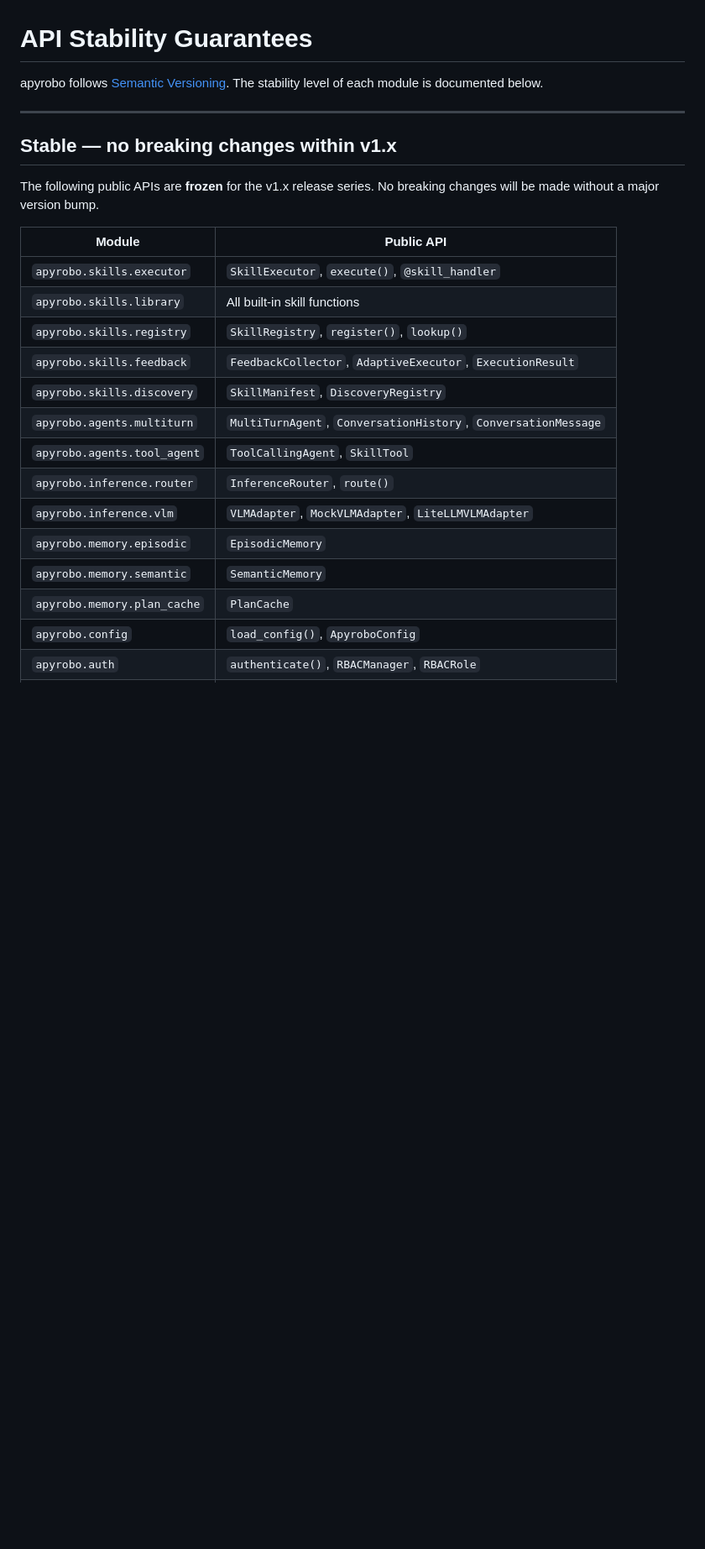
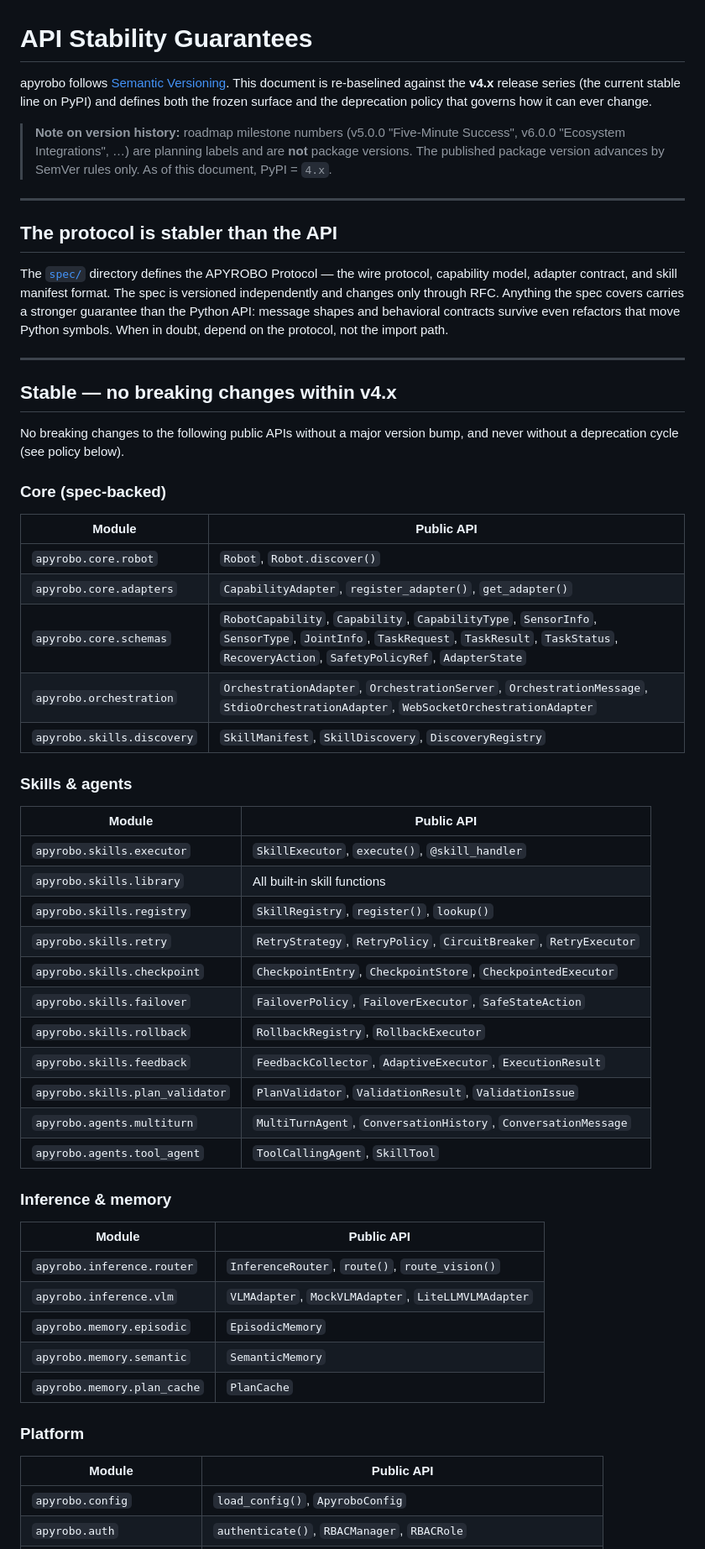
Before and after one commit to apyrobo/Apyrobo, a Markdown page: API_STABILITY.md, the part around one of its changes. Shown at 84% size. Rendered like a GitHub page; blank space fills up the shorter version.

```diff
--- a/API_STABILITY.md
+++ b/API_STABILITY.md
@@ -1,29 +1,73 @@
 # API Stability Guarantees
 
-apyrobo follows [Semantic Versioning](https://semver.org/).  The stability
-level of each module is documented below.
+apyrobo follows [Semantic Versioning](https://semver.org/). This document is
+re-baselined against the **v4.x** release series (the current stable line on
+PyPI) and defines both the frozen surface and the deprecation policy that
+governs how it can ever change.
+
+> **Note on version history:** roadmap milestone numbers (v5.0.0 "Five-Minute
+> Success", v6.0.0 "Ecosystem Integrations", …) are planning labels and are
+> **not** package versions. The published package version advances by SemVer
+> rules only. As of this document, PyPI = `4.x`.
 
 ---
 
-## Stable — no breaking changes within v1.x
+## The protocol is stabler than the API
 
-The following public APIs are **frozen** for the v1.x release series.  No
-breaking changes will be made without a major version bump.
+The [`spec/`](spec/) directory defines the APYROBO Protocol — the wire
+protocol, capability model, adapter contract, and skill manifest format. The
+spec is versioned independently and changes only through RFC. Anything the
+spec covers carries a stronger guarantee than the Python API: message shapes
+and behavioral contracts survive even refactors that move Python symbols.
+When in doubt, depend on the protocol, not the import path.
+
+---
+
+## Stable — no breaking changes within v4.x
+
+No breaking changes to the following public APIs without a major version
+bump, and never without a deprecation cycle (see policy below).
+
+### Core (spec-backed)
+
+| Module | Public API |
+|--------|-----------|
+| `apyrobo.core.robot` | `Robot`, `Robot.discover()` |
+| `apyrobo.core.adapters` | `CapabilityAdapter`, `register_adapter()`, `get_adapter()` |
+| `apyrobo.core.schemas` | `RobotCapability`, `Capability`, `CapabilityType`, `SensorInfo`, `SensorType`, `JointInfo`, `TaskRequest`, `TaskResult`, `TaskStatus`, `RecoveryAction`, `SafetyPolicyRef`, `AdapterState` |
+| `apyrobo.orchestration` | `OrchestrationAdapter`, `OrchestrationServer`, `OrchestrationMessage`, `StdioOrchestrationAdapter`, `WebSocketOrchestrationAdapter` |
+| `apyrobo.skills.discovery` | `SkillManifest`, `SkillDiscovery`, `DiscoveryRegistry` |
+
+### Skills & agents
 
 | Module | Public API |
 |--------|-----------|
 | `apyrobo.skills.executor` | `SkillExecutor`, `execute()`, `@skill_handler` |
 | `apyrobo.skills.library` | All built-in skill functions |
 | `apyrobo.skills.registry` | `SkillRegistry`, `register()`, `lookup()` |
+| `apyrobo.skills.retry` | `RetryStrategy`, `RetryPolicy`, `CircuitBreaker`, `RetryExecutor` |
+| `apyrobo.skills.checkpoint` | `CheckpointEntry`, `CheckpointStore`, `CheckpointedExecutor` |
+| `apyrobo.skills.failover` | `FailoverPolicy`, `FailoverExecutor`, `SafeStateAction` |
+| `apyrobo.skills.rollback` | `RollbackRegistry`, `RollbackExecutor` |
 | `apyrobo.skills.feedback` | `FeedbackCollector`, `AdaptiveExecutor`, `ExecutionResult` |
-| `apyrobo.skills.discovery` | `SkillManifest`, `DiscoveryRegistry` |
+| `apyrobo.skills.plan_validator` | `PlanValidator`, `ValidationResult`, `ValidationIssue` |
 | `apyrobo.agents.multiturn` | `MultiTurnAgent`, `ConversationHistory`, `ConversationMessage` |
 | `apyrobo.agents.tool_agent` | `ToolCallingAgent`, `SkillTool` |
-| `apyrobo.inference.router` | `InferenceRouter`, `route()` |
+
+### Inference & memory
+
+| Module | Public API |
+|--------|-----------|
+| `apyrobo.inference.router` | `InferenceRouter`, `route()`, `route_vision()` |
 | `apyrobo.inference.vlm` | `VLMAdapter`, `MockVLMAdapter`, `LiteLLMVLMAdapter` |
 | `apyrobo.memory.episodic` | `EpisodicMemory` |
 | `apyrobo.memory.semantic` | `SemanticMemory` |
 | `apyrobo.memory.plan_cache` | `PlanCache` |
+
+### Platform
+
+| Module | Public API |
+|--------|-----------|
 | `apyrobo.config` | `load_config()`, `ApyroboConfig` |
 | `apyrobo.auth` | `authenticate()`, `RBACManager`, `RBACRole` |
 | `apyrobo.audit` | `AuditTrail`, `AuditEvent` |
```
Also changed, not shown: other parts of API_STABILITY.md (+32 -18 lines).
